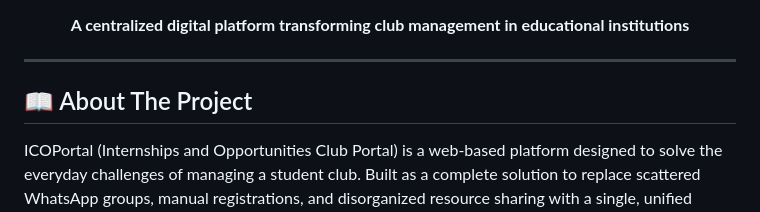
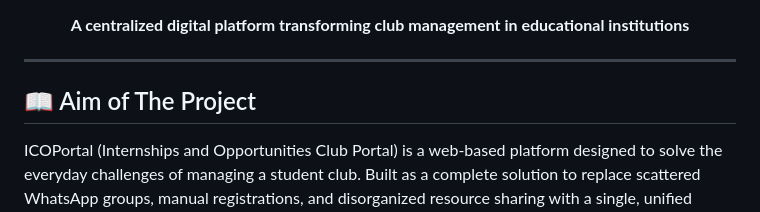
Before and after one commit to internship-nd-career-oppurtunities-club/Club_Portal, a Markdown page: README.md, the part around the change. Drawn GitHub-style.

```diff
--- a/README.md
+++ b/README.md
@@ -12,7 +12,7 @@
 
 ---
 
-## 📖 About The Project
+## 📖 Aim of The Project
 
 ICOPortal (Internships and Opportunities Club Portal) is a web-based platform designed to solve the everyday challenges of managing a student club. Built as a complete solution to replace scattered WhatsApp groups, manual registrations, and disorganized resource sharing with a single, unified digital platform.
 
```
